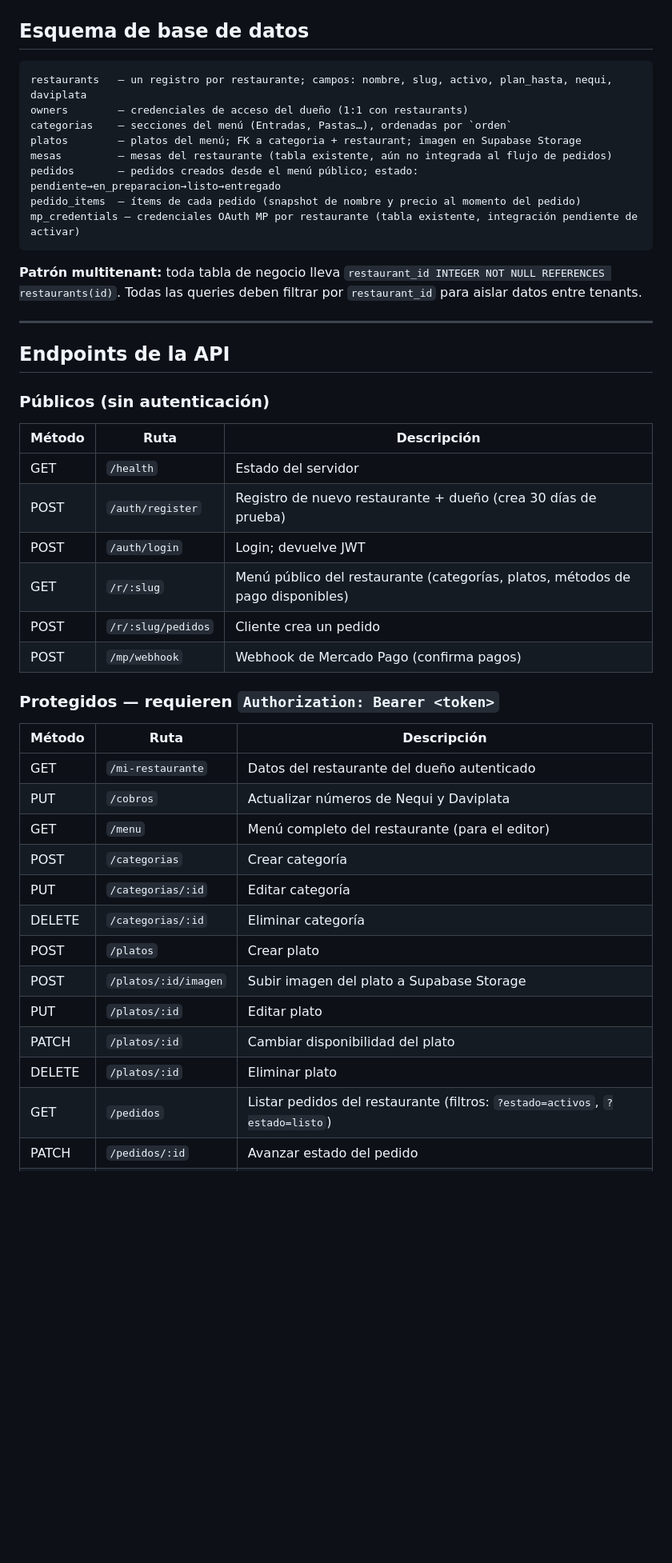
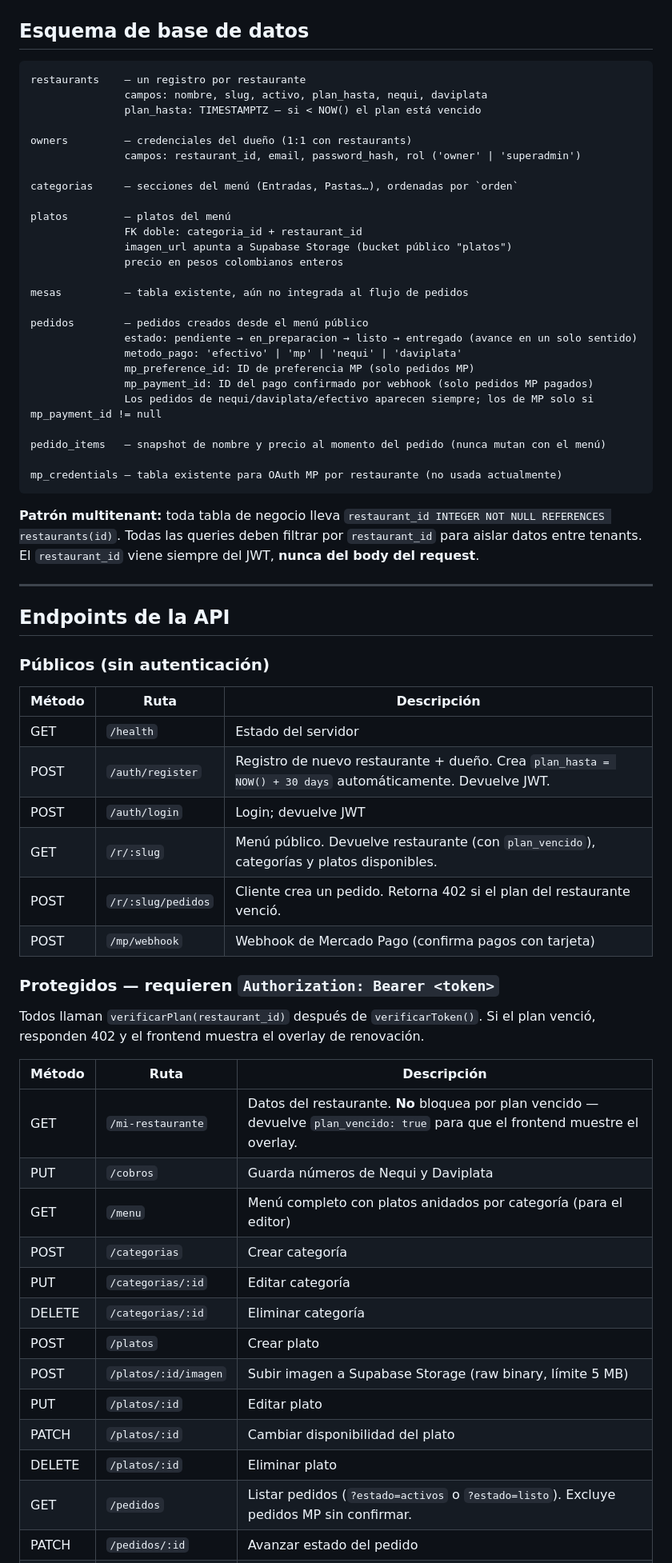
Before and after one commit to trujilloramonbrayan-create/comanda, a Markdown page: CLAUDE.md, the part around one of its changes. Shown at 80% size. Drawn GitHub-style; blank space fills up the shorter version.

Commit message:
docs(claude): actualizar fuente de verdad con estado al 2 jul 2026

````diff
--- a/CLAUDE.md
+++ b/CLAUDE.md
@@ -106,17 +106,35 @@ npm run dev            # node --watch --experimental-strip-types src/server.ts
 ## Esquema de base de datos
 
 ```
-restaurants   — un registro por restaurante; campos: nombre, slug, activo, plan_hasta, nequi, daviplata
-owners        — credenciales de acceso del dueño (1:1 con restaurants)
-categorias    — secciones del menú (Entradas, Pastas…), ordenadas por `orden`
-platos        — platos del menú; FK a categoria + restaurant; imagen en Supabase Storage
-mesas         — mesas del restaurante (tabla existente, aún no integrada al flujo de pedidos)
-pedidos       — pedidos creados desde el menú público; estado: pendiente→en_preparacion→listo→entregado
-pedido_items  — ítems de cada pedido (snapshot de nombre y precio al momento del pedido)
-mp_credentials — credenciales OAuth MP por restaurante (tabla existente, integración pendiente de activar)
+restaurants    — un registro por restaurante
+               campos: nombre, slug, activo, plan_hasta, nequi, daviplata
+               plan_hasta: TIMESTAMPTZ — si < NOW() el plan está vencido
+
+owners         — credenciales del dueño (1:1 con restaurants)
+               campos: restaurant_id, email, password_hash, rol ('owner' | 'superadmin')
+
+categorias     — secciones del menú (Entradas, Pastas…), ordenadas por `orden`
+
+platos         — platos del menú
+               FK doble: categoria_id + restaurant_id
+               imagen_url apunta a Supabase Storage (bucket público "platos")
+               precio en pesos colombianos enteros
+
+mesas          — tabla existente, aún no integrada al flujo de pedidos
+
+pedidos        — pedidos creados desde el menú público
+               estado: pendiente → en_preparacion → listo → entregado (avance en un solo sentido)
+               metodo_pago: 'efectivo' | 'mp' | 'nequi' | 'daviplata'
+               mp_preference_id: ID de preferencia MP (solo pedidos MP)
+               mp_payment_id: ID del pago confirmado por webhook (solo pedidos MP pagados)
+               Los pedidos de nequi/daviplata/efectivo aparecen siempre; los de MP solo si mp_payment_id != null
+
+pedido_items   — snapshot de nombre y precio al momento del pedido (nunca mutan con el menú)
+
+mp_credentials — tabla existente para OAuth MP por restaurante (no usada actualmente)
 ```
 
-**Patrón multitenant:** toda tabla de negocio lleva `restaurant_id INTEGER NOT NULL REFERENCES restaurants(id)`. Todas las queries deben filtrar por `restaurant_id` para aislar datos entre tenants.
+**Patrón multitenant:** toda tabla de negocio lleva `restaurant_id INTEGER NOT NULL REFERENCES restaurants(id)`. Todas las queries deben filtrar por `restaurant_id` para aislar datos entre tenants. El `restaurant_id` viene siempre del JWT, **nunca del body del request**.
 
 ---
 
@@ -126,25 +144,27 @@ mp_credentials — credenciales OAuth MP por restaurante (tabla existente, integ
 | Método | Ruta | Descripción |
 |---|---|---|
 | GET | `/health` | Estado del servidor |
-| POST | `/auth/register` | Registro de nuevo restaurante + dueño (crea 30 días de prueba) |
+| POST | `/auth/register` | Registro de nuevo restaurante + dueño. Crea `plan_hasta = NOW() + 30 days` automáticamente. Devuelve JWT. |
 | POST | `/auth/login` | Login; devuelve JWT |
-| GET | `/r/:slug` | Menú público del restaurante (categorías, platos, métodos de pago disponibles) |
-| POST | `/r/:slug/pedidos` | Cliente crea un pedido |
-| POST | `/mp/webhook` | Webhook de Mercado Pago (confirma pagos) |
+| GET | `/r/:slug` | Menú público. Devuelve restaurante (con `plan_vencido`), categorías y platos disponibles. |
+| POST | `/r/:slug/pedidos` | Cliente crea un pedido. Retorna 402 si el plan del restaurante venció. |
+| POST | `/mp/webhook` | Webhook de Mercado Pago (confirma pagos con tarjeta) |
 
 ### Protegidos — requieren `Authorization: Bearer <token>`
+Todos llaman `verificarPlan(restaurant_id)` después de `verificarToken()`. Si el plan venció, responden 402 y el frontend muestra el overlay de renovación.
+
 | Método | Ruta | Descripción |
 |---|---|---|
-| GET | `/mi-restaurante` | Datos del restaurante del dueño autenticado |
-| PUT | `/cobros` | Actualizar números de Nequi y Daviplata |
-| GET | `/menu` | Menú completo del restaurante (para el editor) |
+| GET | `/mi-restaurante` | Datos del restaurante. **No** bloquea por plan vencido — devuelve `plan_vencido: true` para que el frontend muestre el overlay. |
+| PUT | `/cobros` | Guarda números de Nequi y Daviplata |
+| GET | `/menu` | Menú completo con platos anidados por categoría (para el editor) |
 | POST | `/categorias` | Crear categoría |
 | PUT | `/categorias/:id` | Editar categoría |
 | DELETE | `/categorias/:id` | Eliminar categoría |
 | POST | `/platos` | Crear plato |
-| POST | `/platos/:id/imagen` | Subir imagen del plato a Supabase Storage |
+| POST | `/platos/:id/imagen` | Subir imagen a Supabase Storage (raw binary, límite 5 MB) |
 | PUT | `/platos/:id` | Editar plato |
 | PATCH | `/platos/:id` | Cambiar disponibilidad del plato |
 | DELETE | `/platos/:id` | Eliminar plato |
-| GET | `/pedidos` | Listar pedidos del restaurante (filtros: `?estado=activos`, `?estado=listo`) |
+| GET | `/pedidos` | Listar pedidos (`?estado=activos` o `?estado=listo`). Excluye pedidos MP sin confirmar. |
 | PATCH | `/pedidos/:id` | Avanzar estado del pedido |
````
Also changed, not shown: other parts of CLAUDE.md (+89 -55 lines).
